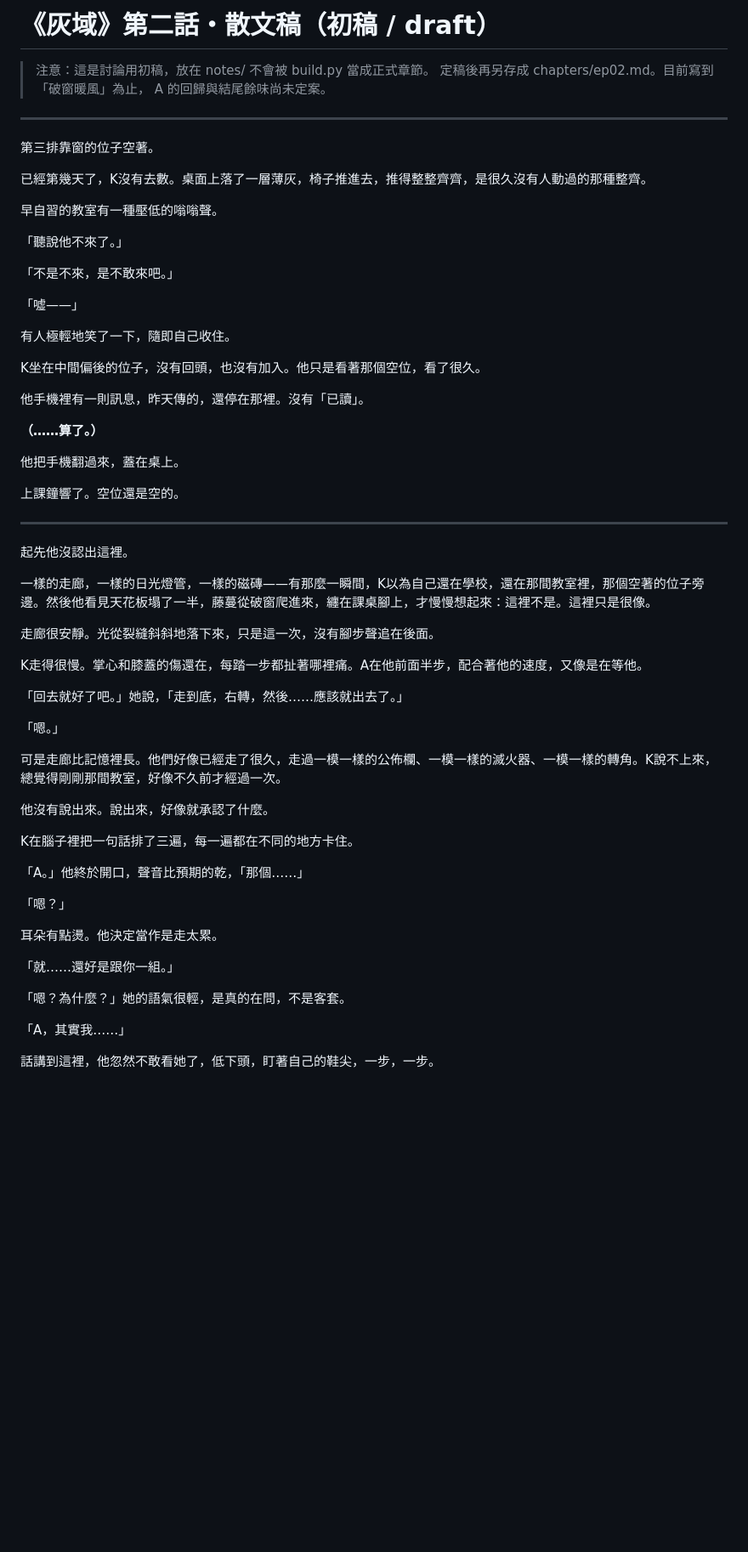
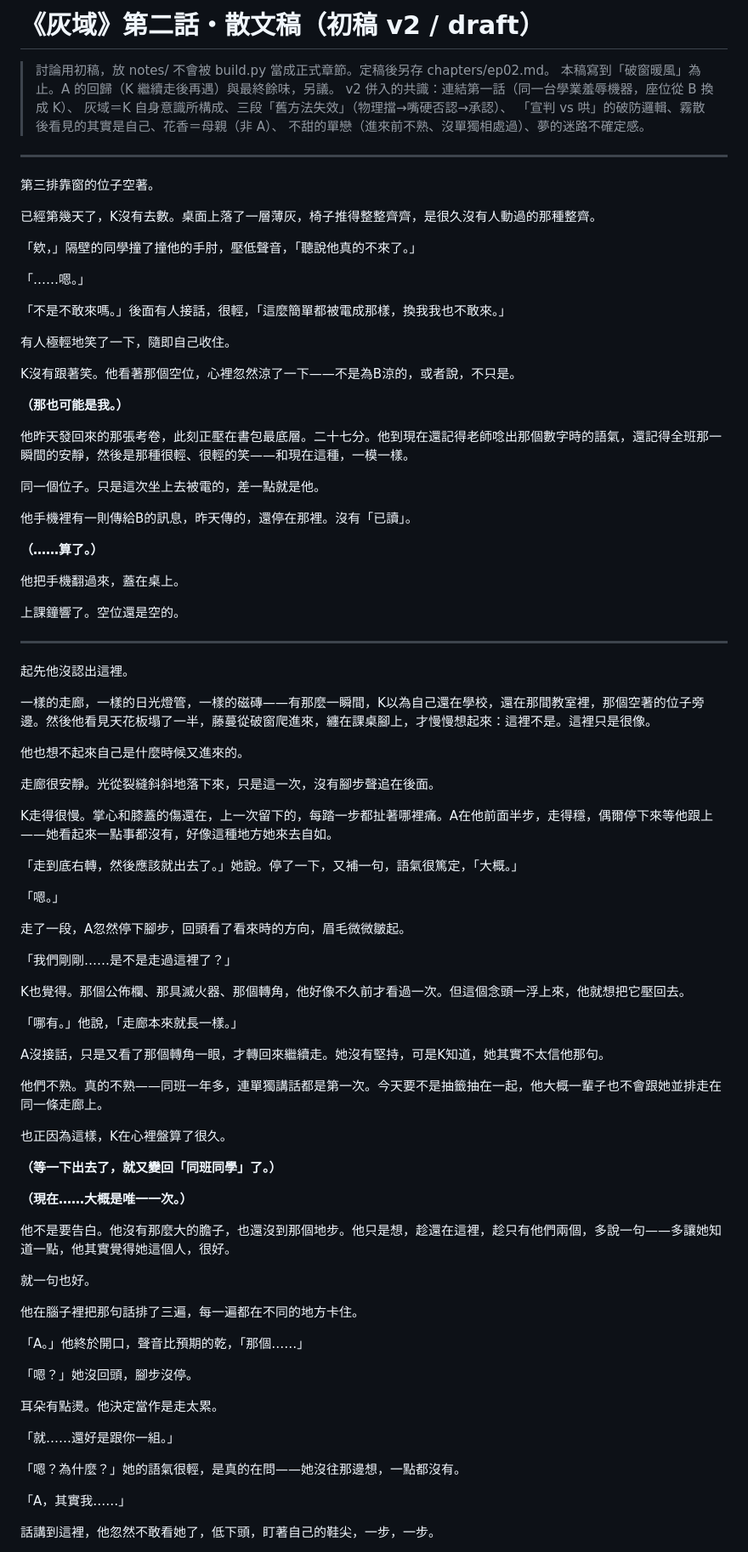
Before and after one commit to KY71/gray-domain, a Markdown page: notes/ep02-draft.md, the part around one of its changes. Shown at 85% size. GitHub-like rendering; blank space fills up the shorter version.

Commit message:
第二話初稿 v2：連結第一話、灰域=K意識、三段方法失效、霧散見自己、花香=母親
Co-Authored-By: Claude Opus 4.8 <noreply@anthropic.com>
Claude-Session: https://claude.ai/code/session_015wH3fPvERudHejgAYoqcYo

```diff
--- a/notes/ep02-draft.md
+++ b/notes/ep02-draft.md
@@ -1,28 +1,35 @@
-# 《灰域》第二話・散文稿（初稿 / draft）
+# 《灰域》第二話・散文稿（初稿 v2 / draft）
 
-> 注意：這是討論用初稿，放在 notes/ 不會被 build.py 當成正式章節。
-> 定稿後再另存成 chapters/ep02.md。目前寫到「破窗暖風」為止，
-> A 的回歸與結尾餘味尚未定案。
+> 討論用初稿，放 notes/ 不會被 build.py 當成正式章節。定稿後另存 chapters/ep02.md。
+> 本稿寫到「破窗暖風」為止。A 的回歸（K 繼續走後再遇）與最終餘味，另議。
+> v2 併入的共識：連結第一話（同一台學業羞辱機器，座位從 B 換成 K）、
+> 灰域＝K 自身意識所構成、三段「舊方法失效」（物理擋→嘴硬否認→承認）、
+> 「宣判 vs 哄」的破防邏輯、霧散後看見的其實是自己、花香＝母親（非 A）、
+> 不甜的單戀（進來前不熟、沒單獨相處過）、夢的迷路不確定感。
 
 ---
 
 第三排靠窗的位子空著。
 
-已經第幾天了，K沒有去數。桌面上落了一層薄灰，椅子推進去，推得整整齊齊，是很久沒有人動過的那種整齊。
+已經第幾天了，K沒有去數。桌面上落了一層薄灰，椅子推得整整齊齊，是很久沒有人動過的那種整齊。
 
-早自習的教室有一種壓低的嗡嗡聲。
+「欸，」隔壁的同學撞了撞他的手肘，壓低聲音，「聽說他真的不來了。」
 
-「聽說他不來了。」
+「……嗯。」
 
-「不是不來，是不敢來吧。」
-
-「噓——」
+「不是不敢來嗎。」後面有人接話，很輕，「這麼簡單都被電成那樣，換我我也不敢來。」
 
 有人極輕地笑了一下，隨即自己收住。
 
-K坐在中間偏後的位子，沒有回頭，也沒有加入。他只是看著那個空位，看了很久。
+K沒有跟著笑。他看著那個空位，心裡忽然涼了一下——不是為B涼的，或者說，不只是。
 
-他手機裡有一則訊息，昨天傳的，還停在那裡。沒有「已讀」。
+**（那也可能是我。）**
+
+他昨天發回來的那張考卷，此刻正壓在書包最底層。二十七分。他到現在還記得老師唸出那個數字時的語氣，還記得全班那一瞬間的安靜，然後是那種很輕、很輕的笑——和現在這種，一模一樣。
+
+同一個位子。只是這次坐上去被電的，差一點就是他。
+
+他手機裡有一則傳給B的訊息，昨天傳的，還停在那裡。沒有「已讀」。
 
 **（……算了。）**
 
@@ -36,29 +43,49 @@ K坐在中間偏後的位子，沒有回頭，也沒有加入。他只是看著
 
 一樣的走廊，一樣的日光燈管，一樣的磁磚——有那麼一瞬間，K以為自己還在學校，還在那間教室裡，那個空著的位子旁邊。然後他看見天花板塌了一半，藤蔓從破窗爬進來，纏在課桌腳上，才慢慢想起來：這裡不是。這裡只是很像。
 
+他也想不起來自己是什麼時候又進來的。
+
 走廊很安靜。光從裂縫斜斜地落下來，只是這一次，沒有腳步聲追在後面。
 
-K走得很慢。掌心和膝蓋的傷還在，每踏一步都扯著哪裡痛。A在他前面半步，配合著他的速度，又像是在等他。
+K走得很慢。掌心和膝蓋的傷還在，上一次留下的，每踏一步都扯著哪裡痛。A在他前面半步，走得穩，偶爾停下來等他跟上——她看起來一點事都沒有，好像這種地方她來去自如。
 
-「回去就好了吧。」她說，「走到底，右轉，然後……應該就出去了。」
+「走到底右轉，然後應該就出去了。」她說。停了一下，又補一句，語氣很篤定，「大概。」
 
 「嗯。」
 
-可是走廊比記憶裡長。他們好像已經走了很久，走過一模一樣的公佈欄、一模一樣的滅火器、一模一樣的轉角。K說不上來，總覺得剛剛那間教室，好像不久前才經過一次。
+走了一段，A忽然停下腳步，回頭看了看來時的方向，眉毛微微皺起。
 
-他沒有說出來。說出來，好像就承認了什麼。
+「我們剛剛……是不是走過這裡了？」
 
-K在腦子裡把一句話排了三遍，每一遍都在不同的地方卡住。
+K也覺得。那個公佈欄、那具滅火器、那個轉角，他好像不久前才看過一次。但這個念頭一浮上來，他就想把它壓回去。
+
+「哪有。」他說，「走廊本來就長一樣。」
+
+A沒接話，只是又看了那個轉角一眼，才轉回來繼續走。她沒有堅持，可是K知道，她其實不太信他那句。
+
+他們不熟。真的不熟——同班一年多，連單獨講話都是第一次。今天要不是抽籤抽在一起，他大概一輩子也不會跟她並排走在同一條走廊上。
+
+也正因為這樣，K在心裡盤算了很久。
+
+**（等一下出去了，就又變回「同班同學」了。）**
+
+**（現在……大概是唯一一次。）**
+
+他不是要告白。他沒有那麼大的膽子，也還沒到那個地步。他只是想，趁還在這裡，趁只有他們兩個，多說一句——多讓她知道一點，他其實覺得她這個人，很好。
+
+就一句也好。
+
+他在腦子裡把那句話排了三遍，每一遍都在不同的地方卡住。
 
 「A。」他終於開口，聲音比預期的乾，「那個……」
 
-「嗯？」
+「嗯？」她沒回頭，腳步沒停。
 
 耳朵有點燙。他決定當作是走太累。
 
 「就……還好是跟你一組。」
 
-「嗯？為什麼？」她的語氣很輕，是真的在問，不是客套。
+「嗯？為什麼？」她的語氣很輕，是真的在問——她沒往那邊想，一點都沒有。
 
 「A，其實我……」
 
```
Also changed, not shown: other parts of notes/ep02-draft.md (+57 -21 lines).
